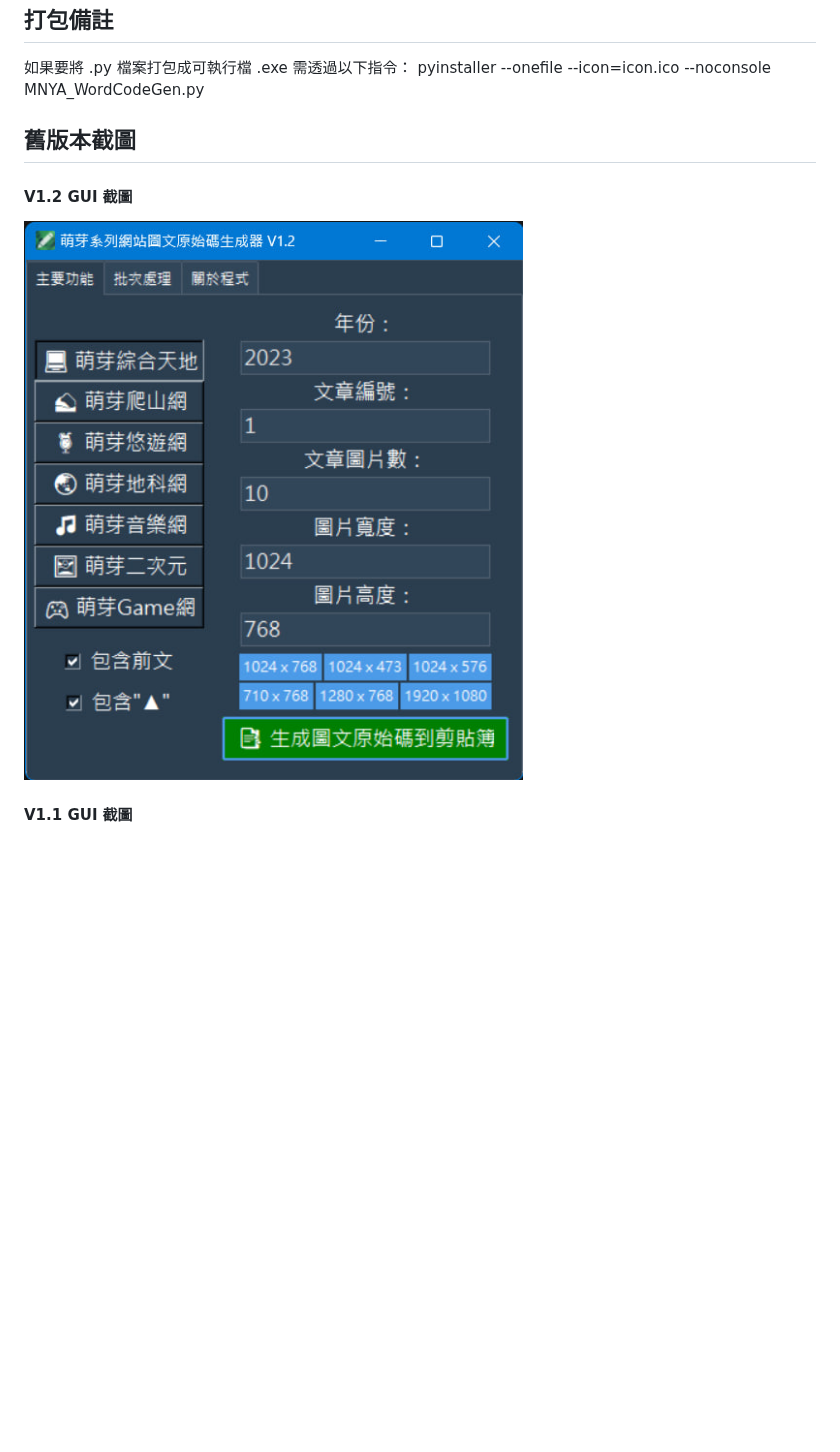
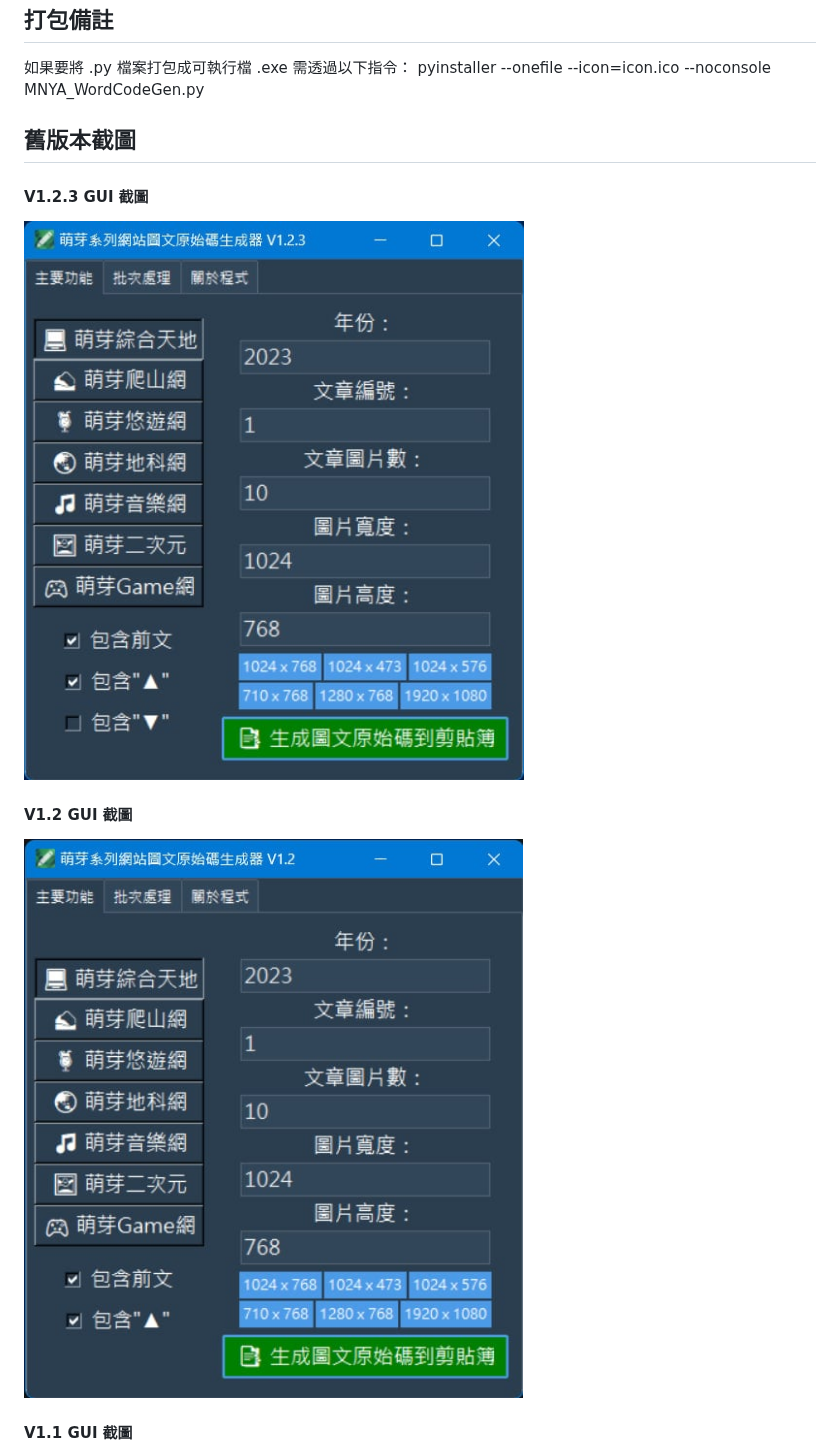
Before and after one commit to qwe987299/MNYA_WordCodeGen, a Markdown page: README.md, the part around one of its changes. GitHub-like rendering; pictures changed too: screenshot/V1.2.3.jpg, screenshot/V1.2.jpg; blank space fills up the shorter version.

```diff
--- a/README.md
+++ b/README.md
@@ -32,6 +33,10 @@ pyinstaller --onefile --icon=icon.ico --noconsole MNYA_WordCodeGen.py
 
 ## 舊版本截圖
 
+#### V1.2.3 GUI 截圖
+
+![V1.2.3 GUI截圖](screenshot/V1.2.3.jpg)
+
 #### V1.2 GUI 截圖
 
 ![V1.2 GUI截圖](screenshot/V1.2.jpg)
```
Also changed, not shown: other parts of README.md (+2 -1 lines), screenshot/V1.0.jpg, screenshot/V1.1.jpg, screenshot/V1.3.jpg (added), 1 other file.
